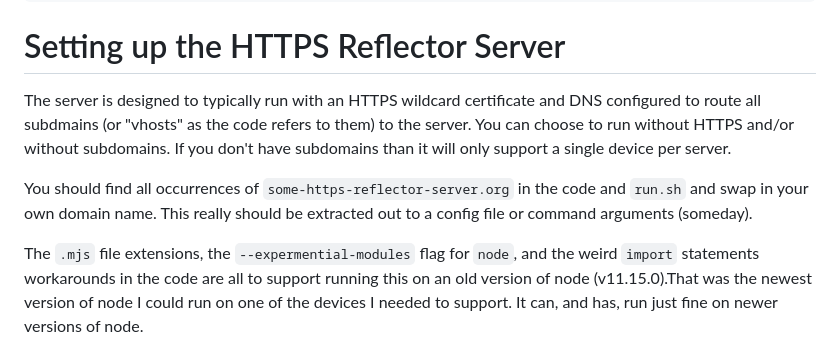
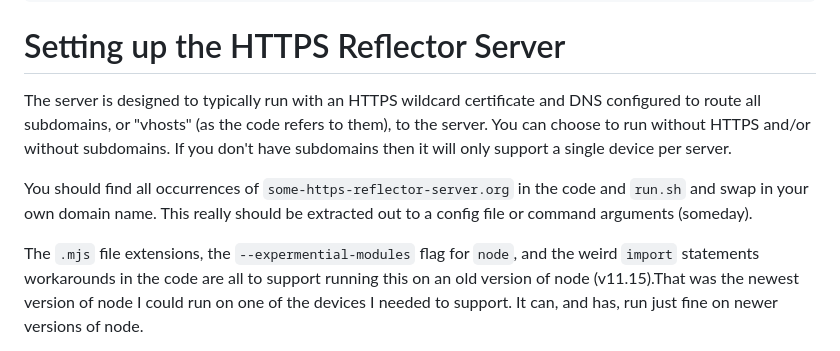
Before and after one commit to ferguson/https-reflector, a Markdown page: README.md, the part around the change. Rendered like a GitHub page.

Commit message:
typos and edits

```diff
--- a/README.md
+++ b/README.md
@@ -39,10 +39,10 @@ Options:
 # Setting up the HTTPS Reflector Server
 
 The server is designed to typically run with an HTTPS wildcard
-certificate and DNS configured to route all subdmains (or "vhosts"
-as the code refers to them) to the server. You can choose to run
+certificate and DNS configured to route all subdomains, or "vhosts"
+(as the code refers to them), to the server. You can choose to run
 without HTTPS and/or without subdomains. If you don't have subdomains
-than it will only support a single device per server.
+then it will only support a single device per server.
 
 You should find all occurrences of `some-https-reflector-server.org`
 in the code and `run.sh` and swap in your own domain name. This really
@@ -51,7 +51,7 @@ should be extracted out to a config file or command arguments
 
 The `.mjs` file extensions, the `--expermential-modules` flag for
 `node`, and the weird `import` statements workarounds in the code are
-all to support running this on an old version of node (v11.15.0).That
+all to support running this on an old version of node (v11.15).That
 was the newest version of node I could run on one of the devices I
 needed to support. It can, and has, run just fine on newer versions of
 node.
```
